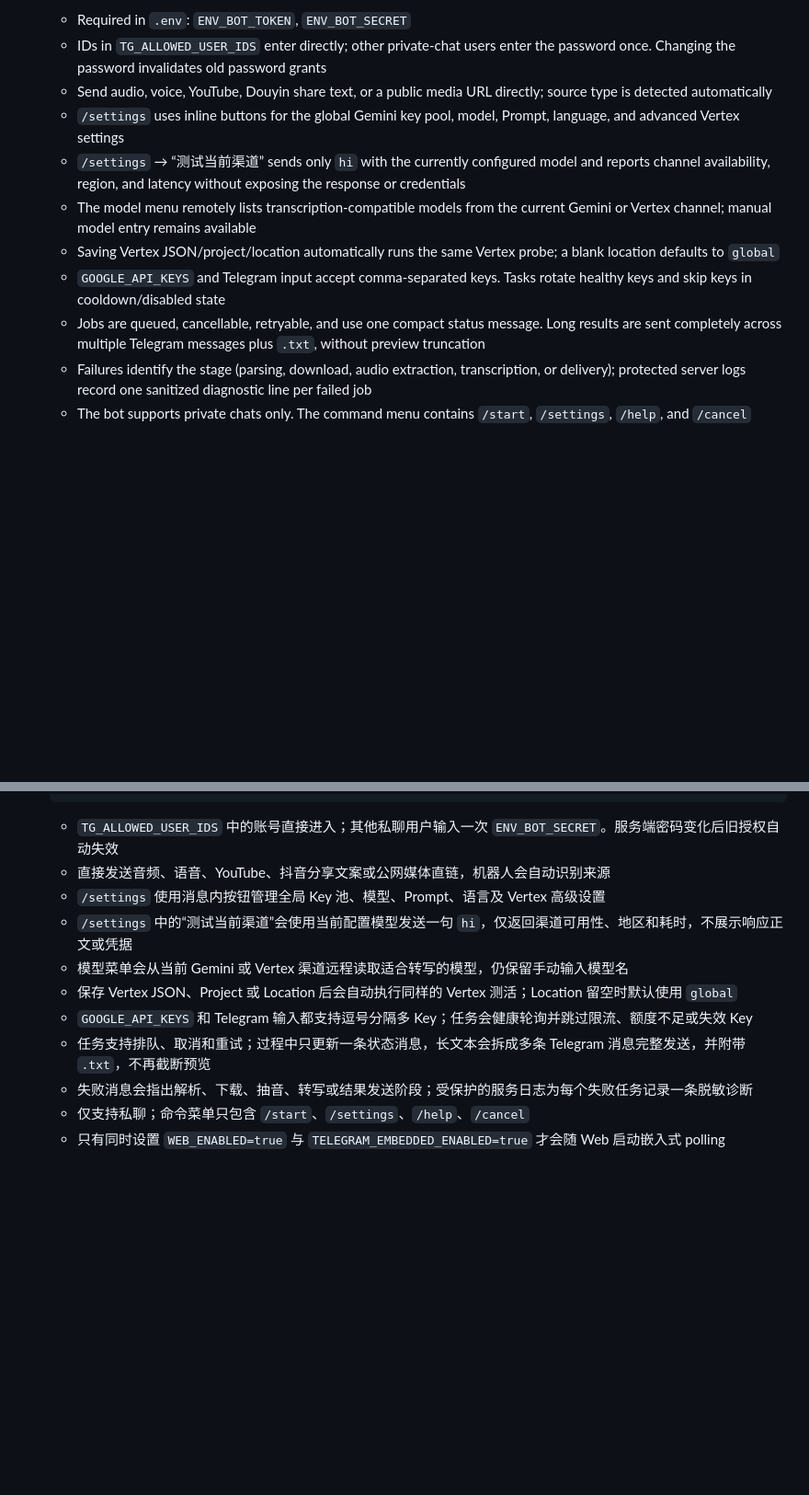
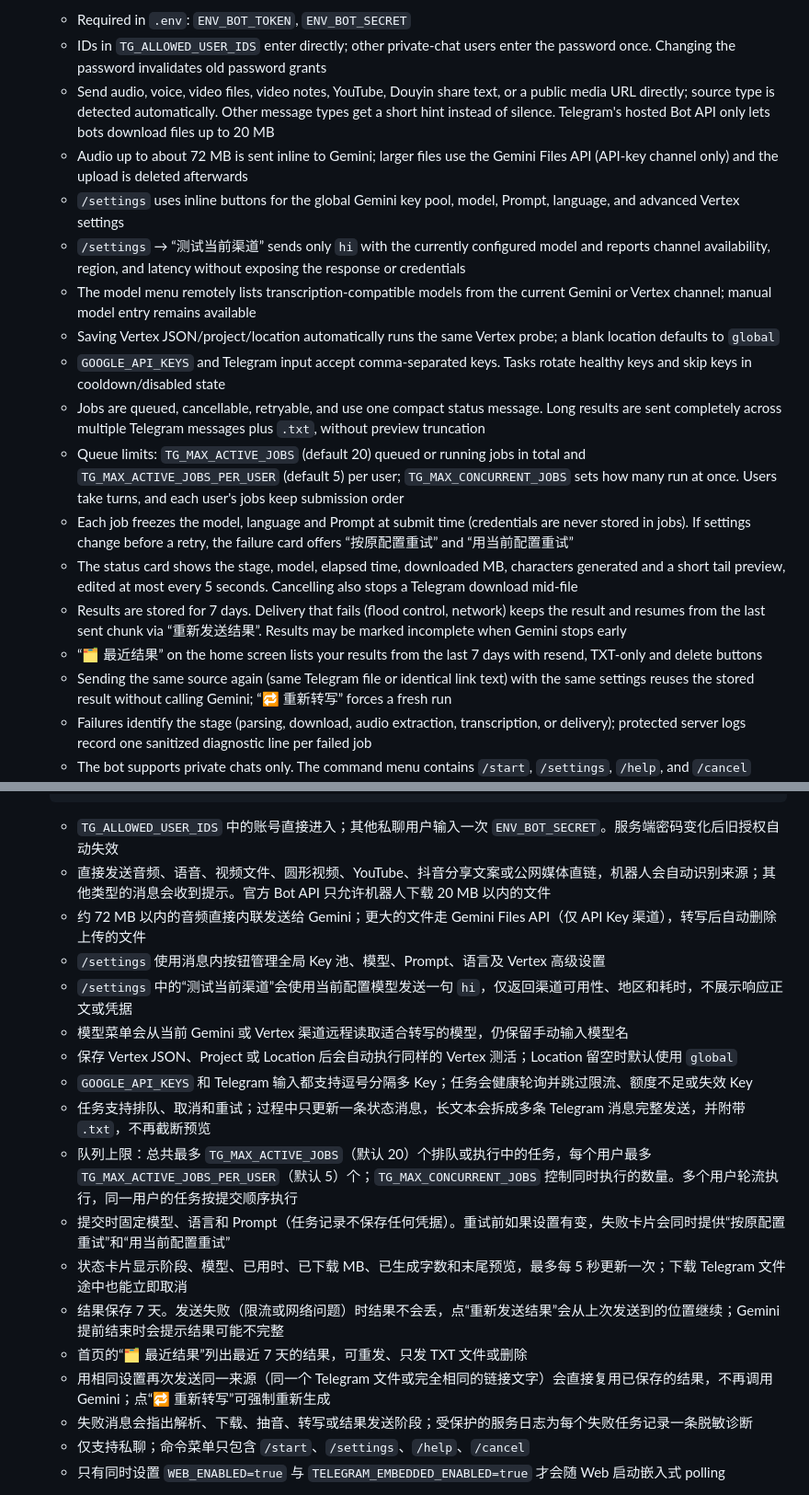
Before and after one commit to fangyuan99/audiototxt, a Markdown page: README.md, 2 parts joined by grey strips. Shown at 92% size. GitHub-like rendering; blank space fills up the shorter version.

Commit message:
docs: describe new Telegram bot behaviour
Co-Authored-By: Claude Opus 5.5 <noreply@anthropic.com>

````diff
--- a/README.md
+++ b/README.md
@@ -84,13 +84,20 @@ python main.py --video-url URL --proxy http://127.0.0.1:7890
   ```
   - Required in `.env`: `ENV_BOT_TOKEN`, `ENV_BOT_SECRET`
   - IDs in `TG_ALLOWED_USER_IDS` enter directly; other private-chat users enter the password once. Changing the password invalidates old password grants
-  - Send audio, voice, YouTube, Douyin share text, or a public media URL directly; source type is detected automatically
+  - Send audio, voice, video files, video notes, YouTube, Douyin share text, or a public media URL directly; source type is detected automatically. Other message types get a short hint instead of silence. Telegram's hosted Bot API only lets bots download files up to 20 MB
+  - Audio up to about 72 MB is sent inline to Gemini; larger files use the Gemini Files API (API-key channel only) and the upload is deleted afterwards
   - `/settings` uses inline buttons for the global Gemini key pool, model, Prompt, language, and advanced Vertex settings
   - `/settings` → “测试当前渠道” sends only `hi` with the currently configured model and reports channel availability, region, and latency without exposing the response or credentials
   - The model menu remotely lists transcription-compatible models from the current Gemini or Vertex channel; manual model entry remains available
   - Saving Vertex JSON/project/location automatically runs the same Vertex probe; a blank location defaults to `global`
   - `GOOGLE_API_KEYS` and Telegram input accept comma-separated keys. Tasks rotate healthy keys and skip keys in cooldown/disabled state
   - Jobs are queued, cancellable, retryable, and use one compact status message. Long results are sent completely across multiple Telegram messages plus `.txt`, without preview truncation
+  - Queue limits: `TG_MAX_ACTIVE_JOBS` (default 20) queued or running jobs in total and `TG_MAX_ACTIVE_JOBS_PER_USER` (default 5) per user; `TG_MAX_CONCURRENT_JOBS` sets how many run at once. Users take turns, and each user's jobs keep submission order
+  - Each job freezes the model, language and Prompt at submit time (credentials are never stored in jobs). If settings change before a retry, the failure card offers “按原配置重试” and “用当前配置重试”
+  - The status card shows the stage, model, elapsed time, downloaded MB, characters generated and a short tail preview, edited at most every 5 seconds. Cancelling also stops a Telegram download mid-file
+  - Results are stored for 7 days. Delivery that fails (flood control, network) keeps the result and resumes from the last sent chunk via “重新发送结果”. Results may be marked incomplete when Gemini stops early
+  - “🗂 最近结果” on the home screen lists your results from the last 7 days with resend, TXT-only and delete buttons
+  - Sending the same source again (same Telegram file or identical link text) with the same settings reuses the stored result without calling Gemini; “🔁 重新转写” forces a fresh run
   - Failures identify the stage (parsing, download, audio extraction, transcription, or delivery); protected server logs record one sanitized diagnostic line per failed job
   - The bot supports private chats only. The command menu contains `/start`, `/settings`, `/help`, and `/cancel`
   - Run embedded polling only when both `WEB_ENABLED=true` and `TELEGRAM_EMBEDDED_ENABLED=true`; otherwise run `telegram_bot.py` separately
@@ -263,13 +270,20 @@ python main.py --video-url URL --proxy http://127.0.0.1:7890
   python telegram_bot.py
   ```
   - `TG_ALLOWED_USER_IDS` 中的账号直接进入；其他私聊用户输入一次 `ENV_BOT_SECRET`。服务端密码变化后旧授权自动失效
-  - 直接发送音频、语音、YouTube、抖音分享文案或公网媒体直链，机器人会自动识别来源
+  - 直接发送音频、语音、视频文件、圆形视频、YouTube、抖音分享文案或公网媒体直链，机器人会自动识别来源；其他类型的消息会收到提示。官方 Bot API 只允许机器人下载 20 MB 以内的文件
+  - 约 72 MB 以内的音频直接内联发送给 Gemini；更大的文件走 Gemini Files API（仅 API Key 渠道），转写后自动删除上传的文件
   - `/settings` 使用消息内按钮管理全局 Key 池、模型、Prompt、语言及 Vertex 高级设置
   - `/settings` 中的“测试当前渠道”会使用当前配置模型发送一句 `hi`，仅返回渠道可用性、地区和耗时，不展示响应正文或凭据
   - 模型菜单会从当前 Gemini 或 Vertex 渠道远程读取适合转写的模型，仍保留手动输入模型名
   - 保存 Vertex JSON、Project 或 Location 后会自动执行同样的 Vertex 测活；Location 留空时默认使用 `global`
   - `GOOGLE_API_KEYS` 和 Telegram 输入都支持逗号分隔多 Key；任务会健康轮询并跳过限流、额度不足或失效 Key
   - 任务支持排队、取消和重试；过程中只更新一条状态消息，长文本会拆成多条 Telegram 消息完整发送，并附带 `.txt`，不再截断预览
+  - 队列上限：总共最多 `TG_MAX_ACTIVE_JOBS`（默认 20）个排队或执行中的任务，每个用户最多 `TG_MAX_ACTIVE_JOBS_PER_USER`（默认 5）个；`TG_MAX_CONCURRENT_JOBS` 控制同时执行的数量。多个用户轮流执行，同一用户的任务按提交顺序执行
+  - 提交时固定模型、语言和 Prompt（任务记录不保存任何凭据）。重试前如果设置有变，失败卡片会同时提供“按原配置重试”和“用当前配置重试”
+  - 状态卡片显示阶段、模型、已用时、已下载 MB、已生成字数和末尾预览，最多每 5 秒更新一次；下载 Telegram 文件途中也能立即取消
+  - 结果保存 7 天。发送失败（限流或网络问题）时结果不会丢，点“重新发送结果”会从上次发送到的位置继续；Gemini 提前结束时会提示结果可能不完整
+  - 首页的“🗂 最近结果”列出最近 7 天的结果，可重发、只发 TXT 文件或删除
+  - 用相同设置再次发送同一来源（同一个 Telegram 文件或完全相同的链接文字）会直接复用已保存的结果，不再调用 Gemini；点“🔁 重新转写”可强制重新生成
   - 失败消息会指出解析、下载、抽音、转写或结果发送阶段；受保护的服务日志为每个失败任务记录一条脱敏诊断
   - 仅支持私聊；命令菜单只包含 `/start`、`/settings`、`/help`、`/cancel`
   - 只有同时设置 `WEB_ENABLED=true` 与 `TELEGRAM_EMBEDDED_ENABLED=true` 才会随 Web 启动嵌入式 polling
````
